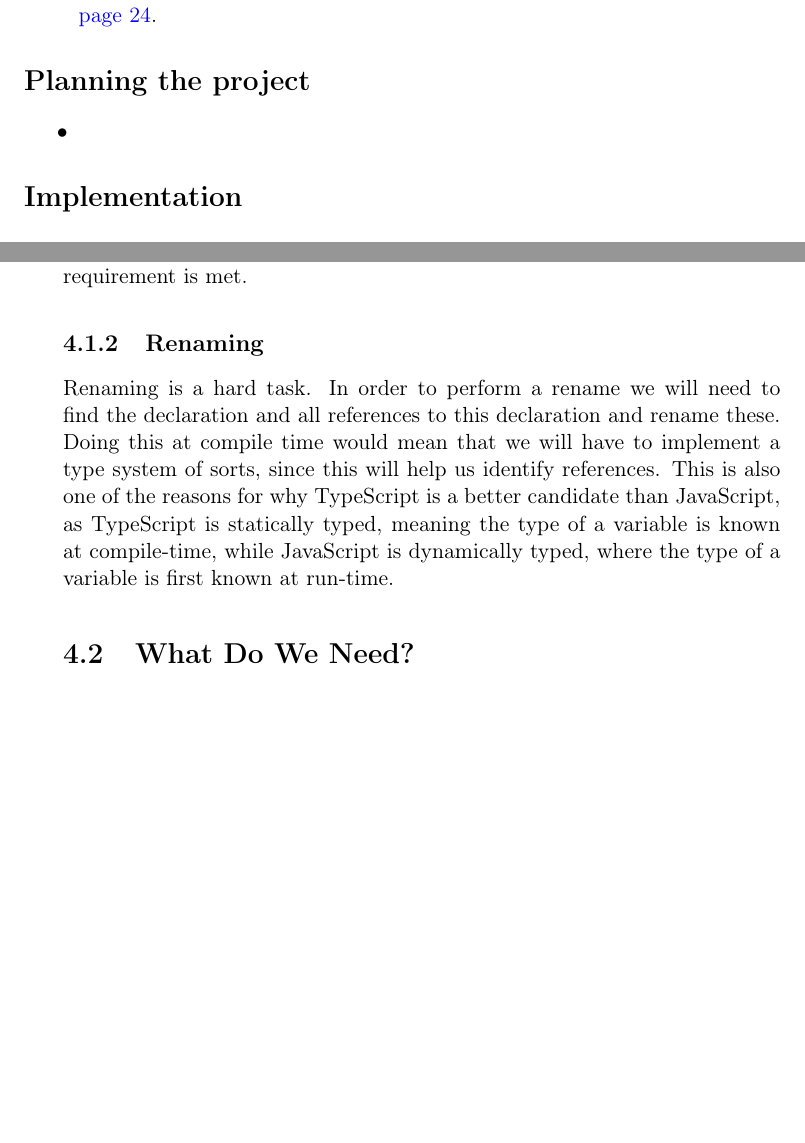
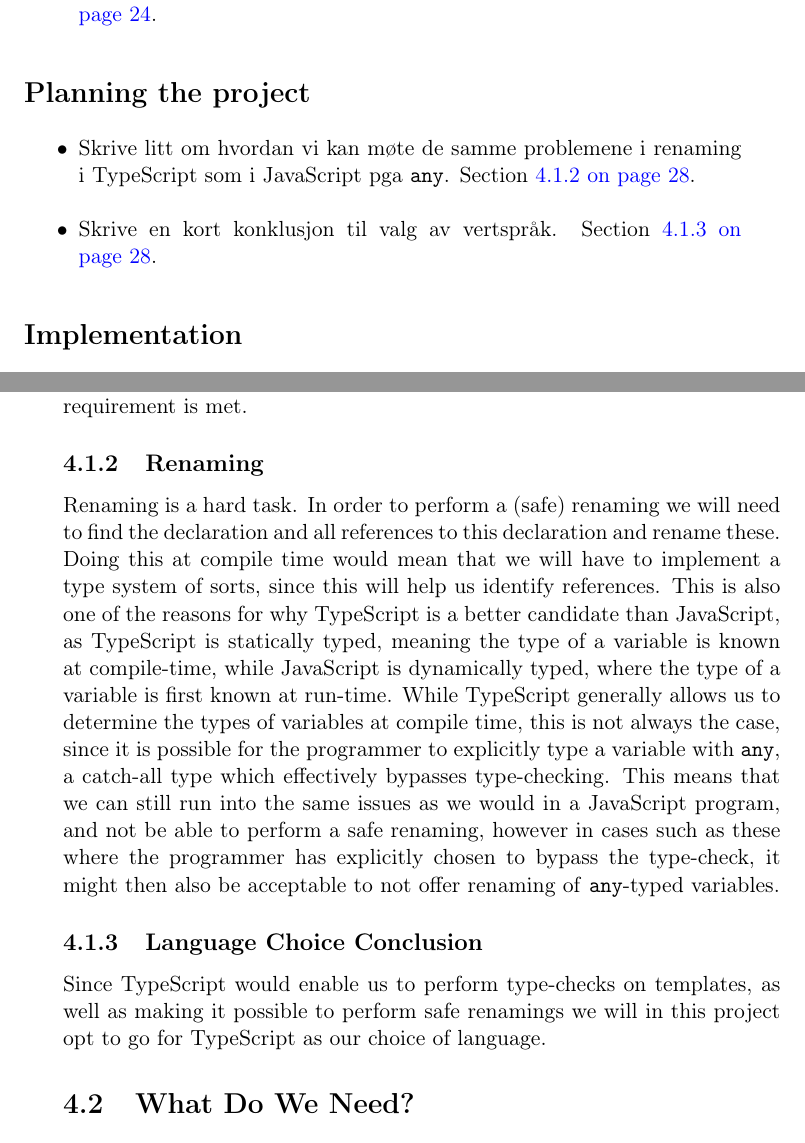
Before and after one commit to petter/master-thesis, a LaTeX thesis (src/main.tex, which reads src/chapters/planning/planning-the-project.tex, src/diff.tex): two parts of pages 1 and 40 of 87, joined at a grey line, cut so that both start at the same text, the shorter picture padded with empty space. Compiled offline with pdfLaTeX; a LaTeX package or settings file that is missing is left out.

Commit message:
Skrive litt om hvordan renaming i typescript kan også være problematisk

```diff
--- a/src/chapters/planning/planning-the-project.tex
+++ b/src/chapters/planning/planning-the-project.tex
@@ -31,9 +31,16 @@ While this is true it still outperforms JavaScript on this remark, and we will l
 \subsection{Renaming}\label{subsec:ts-vs-js-renaming}
 
 Renaming is a hard task.
-In order to perform a rename we will need to find the declaration and all references to this declaration and rename these.
+In order to perform a (safe) renaming we will need to find the declaration and all references to this declaration and rename these.
 Doing this at compile time would mean that we will have to implement a type system of sorts, since this will help us identify references.
 This is also one of the reasons for why TypeScript is a better candidate than JavaScript, as TypeScript is statically typed, meaning the type of a variable is known at compile-time, while JavaScript is dynamically typed, where the type of a variable is first known at run-time.
+While TypeScript generally allows us to determine the types of variables at compile time, this is not always the case, since it is possible for the programmer to explicitly type a variable with \codeword{any}, a catch-all type which effectively bypasses type-checking.
+This means that we can still run into the same issues as we would in a JavaScript program, and not be able to perform a safe renaming, however in cases such as these where the programmer has explicitly chosen to bypass the type-check, it might then also be acceptable to not offer renaming of \codeword{any}-typed variables.
+
+\subsection{Language Choice Conclusion}\label{subsec:langauge-choice-conclusion}
+
+Since TypeScript would enable us to perform type-checks on templates, as well as making it possible to perform safe renamings we will in this project opt to go for TypeScript as our choice of language.
+% TODO kanskje litt mer her
 
 \section{What Do We Need?}\label{sec:what-do-we-need}
 
--- a/src/diff.tex
+++ b/src/diff.tex
@@ -33,7 +33,10 @@ Slått sammen "Differences between PTS and PTj" og "Fulfilling requirements of P
 \section*{Planning the project}
 
 \begin{itemize}
-    \item
+    \item Skrive litt om hvordan vi kan møte de samme problemene i renaming i TypeScript som i JavaScript pga \codeword{any}.
+    Section~\vref{subsec:ts-vs-js-renaming}.
+    \item Skrive en kort konklusjon til valg av vertspråk.
+    Section~\vref{subsec:langauge-choice-conclusion}.
 \end{itemize}
 
 \section*{Implementation}
```
Also changed, not shown: src/main.pdf.
